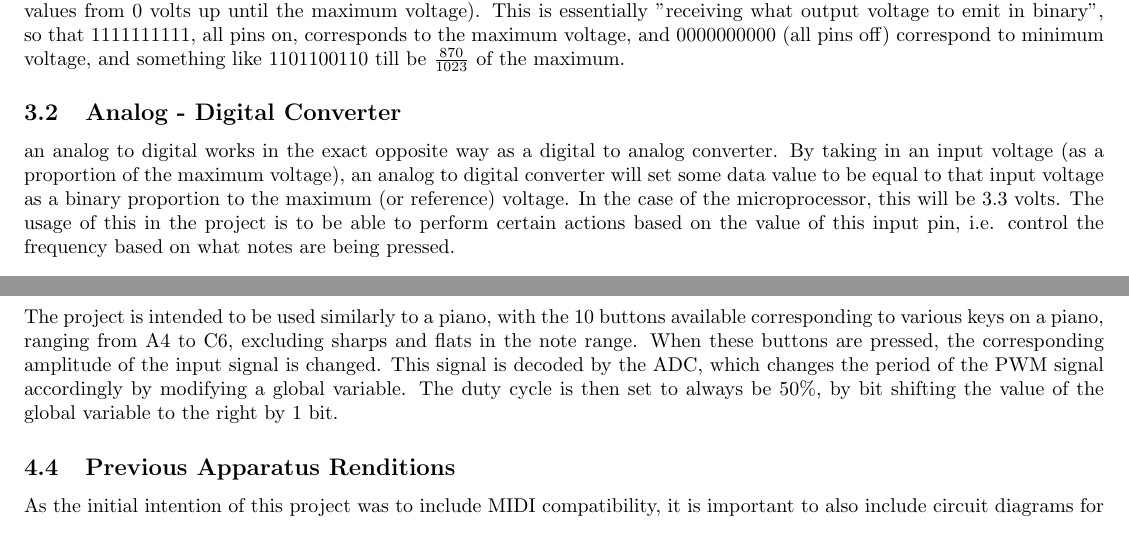
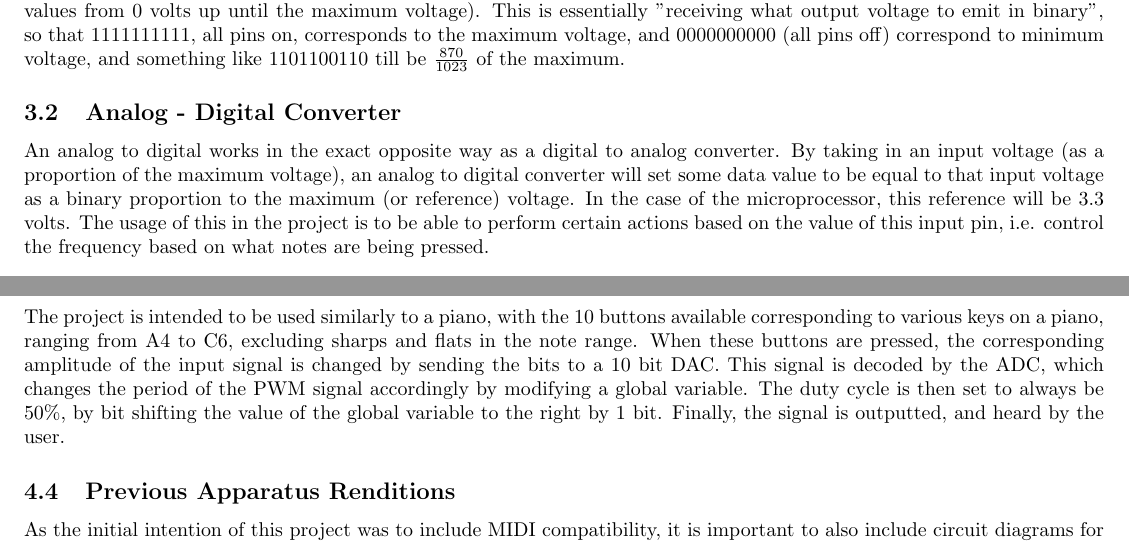
Before and after one commit to ashtanmistal/PHYS-319-Project, a LaTeX document (main.tex, which reads theory.tex): two parts of pages 3 and 6 of 10, joined at a grey line, cut so that both start at the same text. Compiled offline with pdfLaTeX.

Commit message:
Edited discussion + apparatus

```diff
--- a/main.tex
+++ b/main.tex
@@ -113,9 +113,10 @@ These buttons then go into a 10-bit DAC, which was done using a resistor ladder
 \subsection{How the project is used}\label{subsec:how-the-project-is-used}
 
 The project is intended to be used similarly to a piano, with the 10 buttons available corresponding to various keys on a piano, ranging from A4 to C6, excluding sharps and flats in the note range.
-When these buttons are pressed, the corresponding amplitude of the input signal is changed.
+When these buttons are pressed, the corresponding amplitude of the input signal is changed by sending the bits to a 10 bit DAC.
 This signal is decoded by the ADC, which changes the period of the PWM signal accordingly by modifying a global variable.
 The duty cycle is then set to always be 50\%, by bit shifting the value of the global variable to the right by 1 bit.
+Finally, the signal is outputted, and heard by the user.
 
 \subsection{Previous Apparatus Renditions}\label{subsec:previous-apparatus-renditions}
 
--- a/theory.tex
+++ b/theory.tex
@@ -11,9 +11,9 @@ This is essentially "receiving what output voltage to emit in binary", so that 1
 
 \subsection{Analog - Digital Converter}\label{subsec:analog---digital-converter}
 
-an analog to digital works in the exact opposite way as a digital to analog converter.
+An analog to digital works in the exact opposite way as a digital to analog converter.
 By taking in an input voltage (as a proportion of the maximum voltage), an analog to digital converter will set some data value to be equal to that input voltage as a binary proportion to the maximum (or reference) voltage.
-In the case of the microprocessor, this will be 3.3 volts.
+In the case of the microprocessor, this reference will be 3.3 volts.
 The usage of this in the project is to be able to perform certain actions based on the value of this input pin, i.e. control the frequency based on what notes are being pressed.
 
 \subsection{Low Pass Filter}\label{subsec:low-pass-filter}
```
Also changed, not shown: theory.tex (2 more changed lines).
